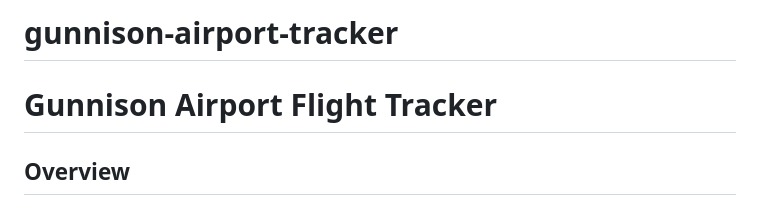
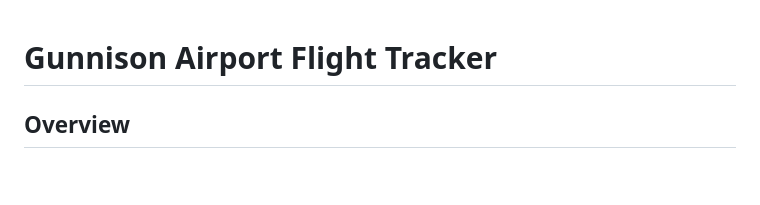
Before and after one commit to Eesterlein/gunnison-airport-tracker, a Markdown page: README.md, the part around the change. Drawn GitHub-style; blank space fills up the shorter version.

Commit message:
Tidy README title
Co-Authored-By: Claude Opus 5.5 <noreply@anthropic.com>

```diff
--- a/README.md
+++ b/README.md
@@ -1,5 +1,3 @@
-# gunnison-airport-tracker
-
 # Gunnison Airport Flight Tracker
 
 ## Overview
```
